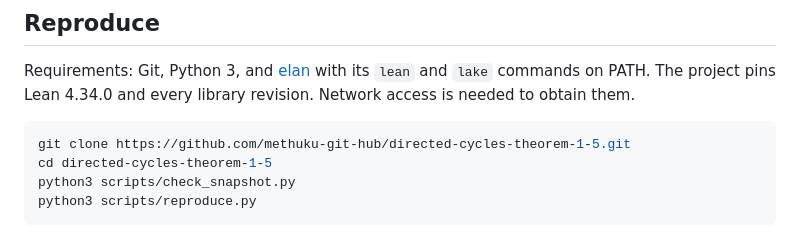
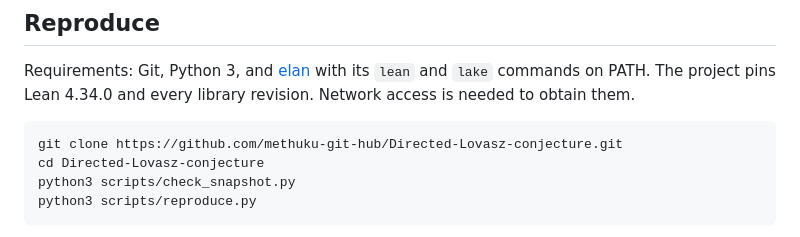
Before and after one commit to methuku-git-hub/Nearly-linear-directed-cycles-in-vertex-transitive-digraphs, a Markdown page: README.md, the part around the change. Rendered like a GitHub page.

Commit message:
Update clone instructions for Directed Lovasz conjecture repository name

````diff
--- a/README.md
+++ b/README.md
@@ -45,8 +45,8 @@ with its `lean` and `lake` commands on PATH. The project pins Lean 4.34.0 and
 every library revision. Network access is needed to obtain them.
 
 ```sh
-git clone https://github.com/methuku-git-hub/directed-cycles-theorem-1-5.git
-cd directed-cycles-theorem-1-5
+git clone https://github.com/methuku-git-hub/Directed-Lovasz-conjecture.git
+cd Directed-Lovasz-conjecture
 python3 scripts/check_snapshot.py
 python3 scripts/reproduce.py
 ```
````
